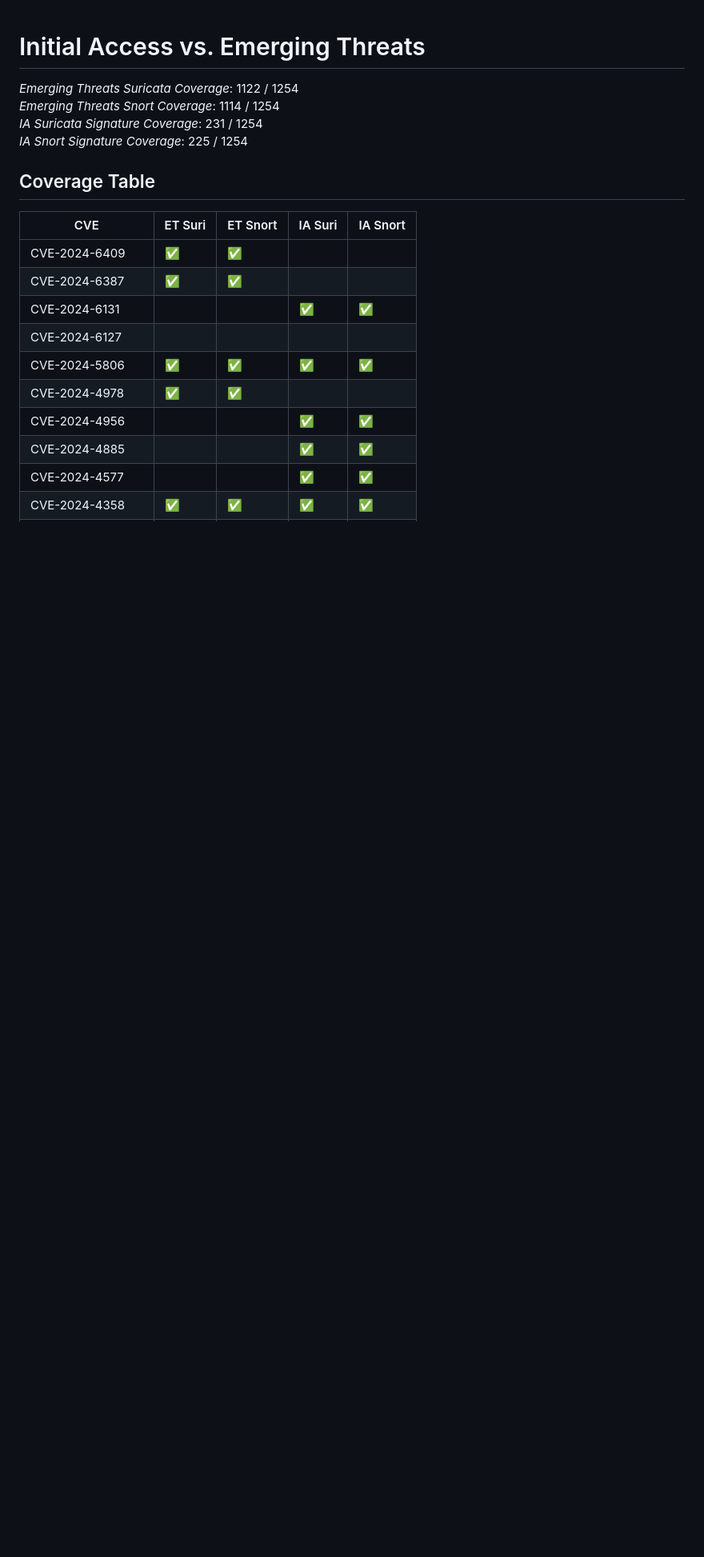
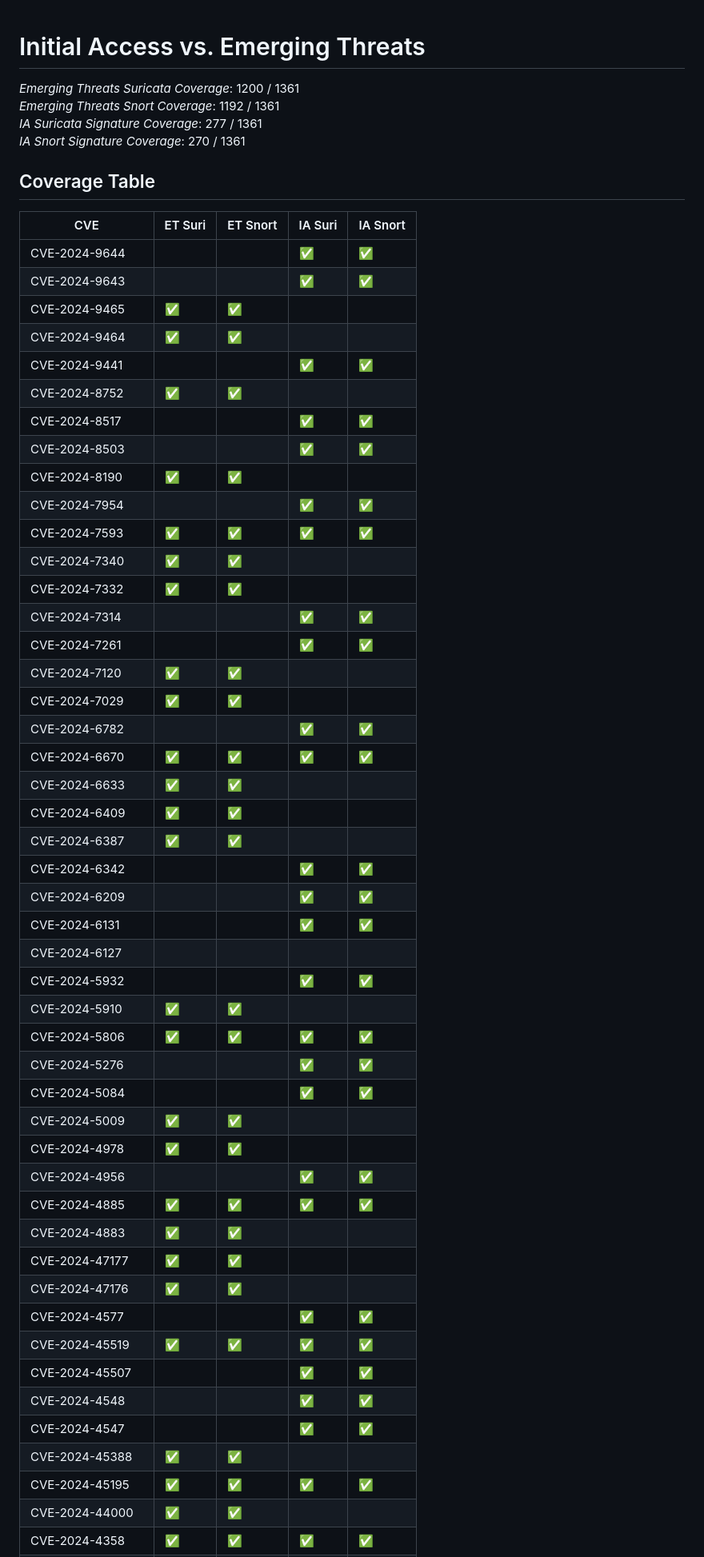
Before and after one commit to vulncheck-oss/initial-access-community, a Markdown page: docs/signature_coverage.md, the part around one of its changes. Shown at 80% size. Rendered like a GitHub page; blank space fills up the shorter version.

Commit message:
Update coverage
GitOrigin-RevId: 5a1368b335369cd598515127996cc4db07439796

```diff
--- a/docs/signature_coverage.md
+++ b/docs/signature_coverage.md
@@ -1,20 +1,57 @@
 # Initial Access vs. Emerging Threats
-*Emerging Threats Suricata Coverage*: 1122 / 1254
-*Emerging Threats Snort Coverage*: 1114 / 1254
-*IA Suricata Signature Coverage*: 231 / 1254
-*IA Snort Signature Coverage*: 225 / 1254
+*Emerging Threats Suricata Coverage*: 1200 / 1361
+*Emerging Threats Snort Coverage*: 1192 / 1361
+*IA Suricata Signature Coverage*: 277 / 1361
+*IA Snort Signature Coverage*: 270 / 1361
 
 
 ## Coverage Table
 |CVE|ET Suri|ET Snort|IA Suri|IA Snort|
 | --- | --- | --- | --- | --- |
+CVE-2024-9644|||✅|✅|
+CVE-2024-9643|||✅|✅|
+CVE-2024-9465|✅|✅|||
+CVE-2024-9464|✅|✅|||
+CVE-2024-9441|||✅|✅|
+CVE-2024-8752|✅|✅|||
+CVE-2024-8517|||✅|✅|
+CVE-2024-8503|||✅|✅|
+CVE-2024-8190|✅|✅|||
+CVE-2024-7954|||✅|✅|
+CVE-2024-7593|✅|✅|✅|✅|
+CVE-2024-7340|✅|✅|||
+CVE-2024-7332|✅|✅|||
+CVE-2024-7314|||✅|✅|
+CVE-2024-7261|||✅|✅|
+CVE-2024-7120|✅|✅|||
+CVE-2024-7029|✅|✅|||
+CVE-2024-6782|||✅|✅|
+CVE-2024-6670|✅|✅|✅|✅|
+CVE-2024-6633|✅|✅|||
 CVE-2024-6409|✅|✅|||
 CVE-2024-6387|✅|✅|||
+CVE-2024-6342|||✅|✅|
+CVE-2024-6209|||✅|✅|
 CVE-2024-6131|||✅|✅|
 CVE-2024-6127|||||
+CVE-2024-5932|||✅|✅|
+CVE-2024-5910|✅|✅|||
 CVE-2024-5806|✅|✅|✅|✅|
+CVE-2024-5276|||✅|✅|
+CVE-2024-5084|||✅|✅|
+CVE-2024-5009|✅|✅|||
 CVE-2024-4978|✅|✅|||
 CVE-2024-4956|||✅|✅|
-CVE-2024-4885|||✅|✅|
+CVE-2024-4885|✅|✅|✅|✅|
+CVE-2024-4883|✅|✅|||
+CVE-2024-47177|✅|✅|||
+CVE-2024-47176|✅|✅|||
 CVE-2024-4577|||✅|✅|
+CVE-2024-45519|✅|✅|✅|✅|
+CVE-2024-45507|||✅|✅|
+CVE-2024-4548|||✅|✅|
+CVE-2024-4547|||✅|✅|
+CVE-2024-45388|✅|✅|||
+CVE-2024-45195|✅|✅|✅|✅|
+CVE-2024-44000|✅|✅|||
 CVE-2024-4358|✅|✅|✅|✅|
```
Also changed, not shown: other parts of docs/signature_coverage.md (+85 -15 lines), docs/kev_coverage.md (+44 -22 lines).
